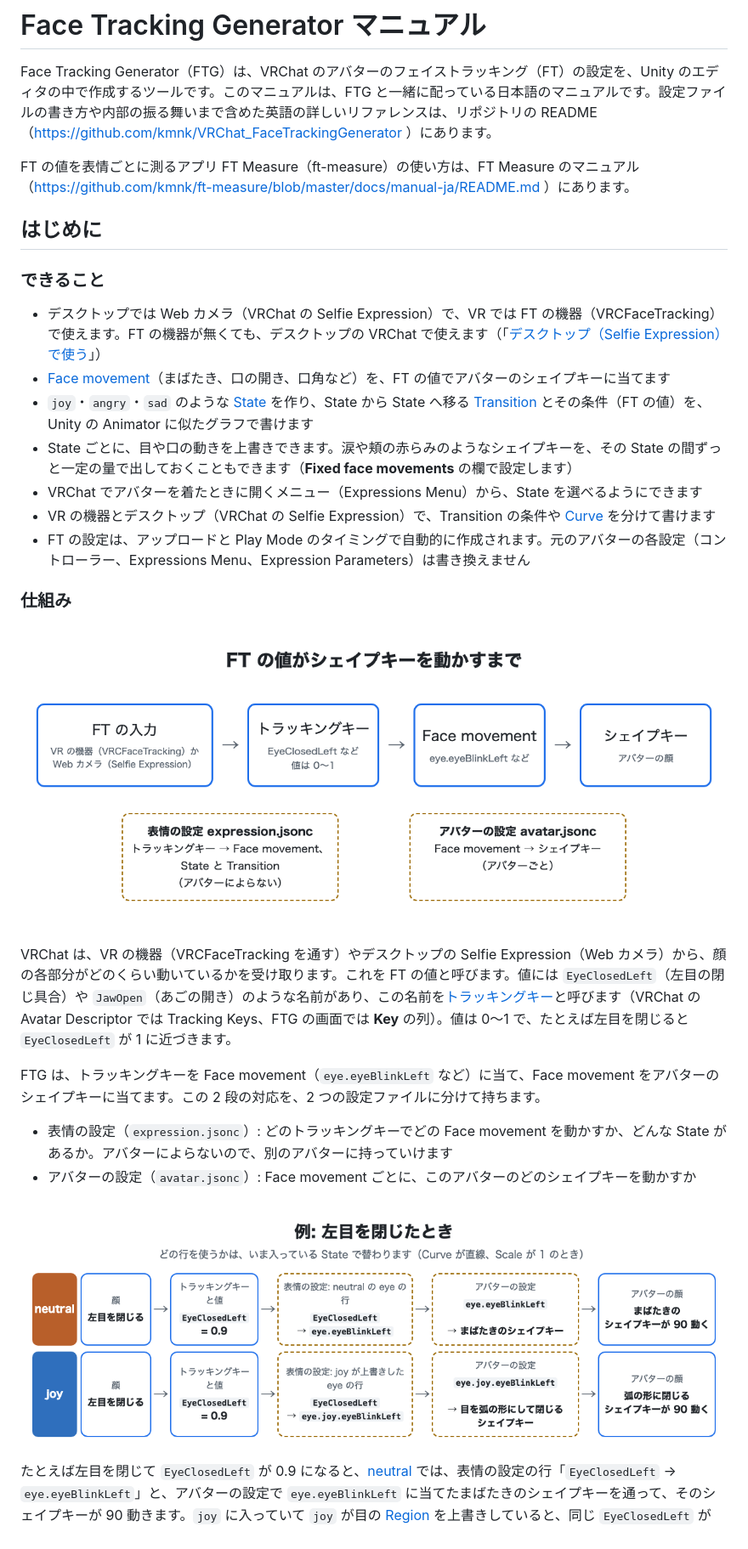
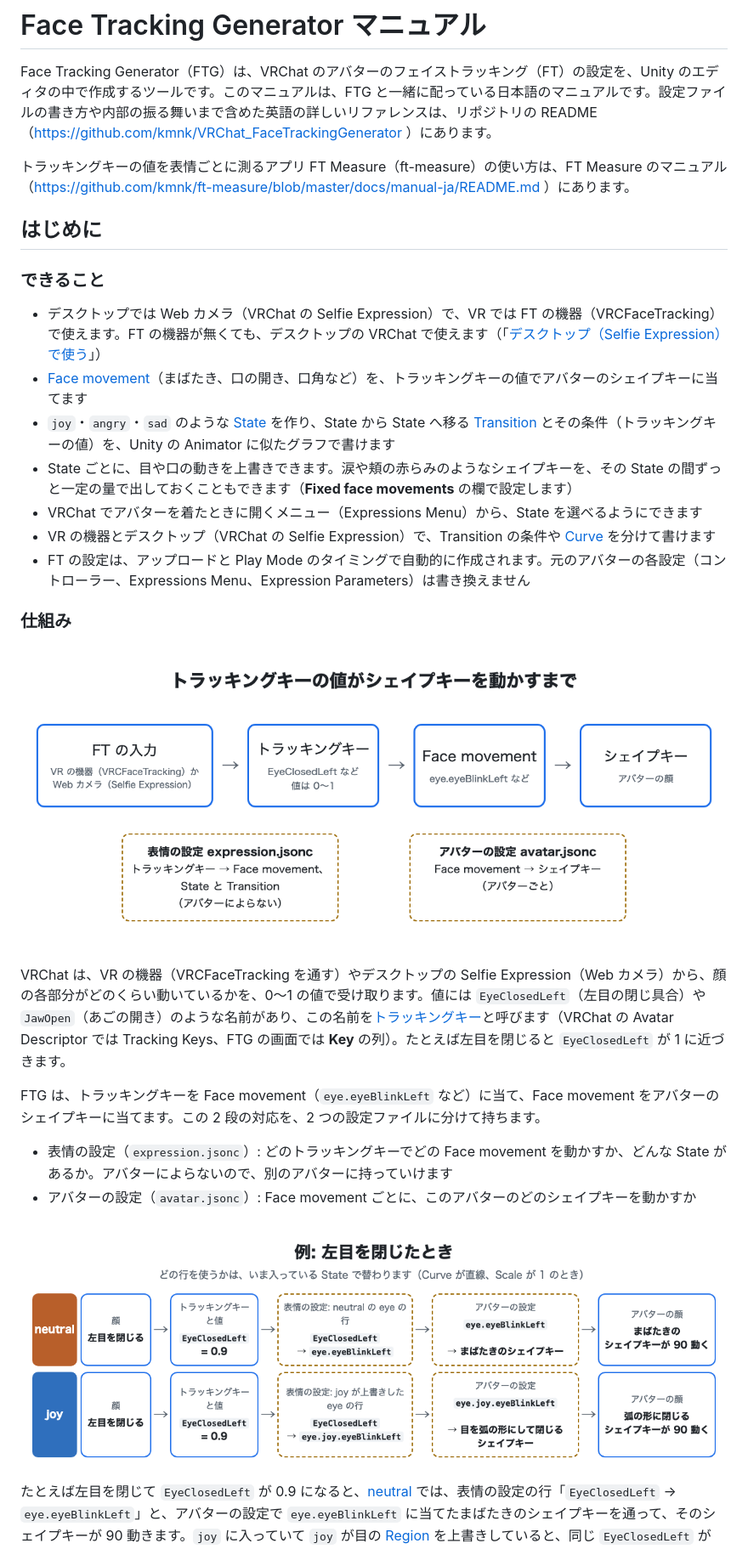
Before and after one commit to kmnk/VRChat_FaceTrackingGenerator, a Markdown page: docs/manual-ja/README.md, the part around one of its changes. Shown at 85% size. GitHub-like rendering; pictures changed too: docs/manual-ja/images/overview.png.

Commit message:
Manual: トラッキングキーの値 instead of FT の値
Co-Authored-By: Claude Opus 5.5 <noreply@anthropic.com>

```diff
--- a/docs/manual-ja/README.md
+++ b/docs/manual-ja/README.md
@@ -2,15 +2,15 @@
 
 Face Tracking Generator（FTG）は、VRChat のアバターのフェイストラッキング（FT）の設定を、Unity のエディタの中で作成するツールです。このマニュアルは、FTG と一緒に配っている日本語のマニュアルです。設定ファイルの書き方や内部の振る舞いまで含めた英語の詳しいリファレンスは、リポジトリの README（https://github.com/kmnk/VRChat_FaceTrackingGenerator ）にあります。
 
-FT の値を表情ごとに測るアプリ FT Measure（ft-measure）の使い方は、FT Measure のマニュアル（https://github.com/kmnk/ft-measure/blob/master/docs/manual-ja/README.md ）にあります。
+トラッキングキーの値を表情ごとに測るアプリ FT Measure（ft-measure）の使い方は、FT Measure のマニュアル（https://github.com/kmnk/ft-measure/blob/master/docs/manual-ja/README.md ）にあります。
 
 ## はじめに
 
 ### できること
 
 - デスクトップでは Web カメラ（VRChat の Selfie Expression）で、VR では FT の機器（VRCFaceTracking）で使えます。FT の機器が無くても、デスクトップの VRChat で使えます（「[デスクトップ（Selfie Expression）で使う](#デスクトップselfie-expressionで使う)」）
-- [Face movement](#用語集)（まばたき、口の開き、口角など）を、FT の値でアバターのシェイプキーに当てます
-- `joy`・`angry`・`sad` のような [State](#用語集) を作り、State から State へ移る [Transition](#用語集) とその条件（FT の値）を、Unity の Animator に似たグラフで書けます
+- [Face movement](#用語集)（まばたき、口の開き、口角など）を、トラッキングキーの値でアバターのシェイプキーに当てます
+- `joy`・`angry`・`sad` のような [State](#用語集) を作り、State から State へ移る [Transition](#用語集) とその条件（トラッキングキーの値）を、Unity の Animator に似たグラフで書けます
 - State ごとに、目や口の動きを上書きできます。涙や頬の赤らみのようなシェイプキーを、その State の間ずっと一定の量で出しておくこともできます（**Fixed face movements** の欄で設定します）
 - VRChat でアバターを着たときに開くメニュー（Expressions Menu）から、State を選べるようにできます
 - VR の機器とデスクトップ（VRChat の Selfie Expression）で、Transition の条件や [Curve](#用語集) を分けて書けます
@@ -22,5 +22,5 @@ FT の値を表情ごとに測るアプリ FT Measure（ft-measure）の使い
 
-VRChat は、VR の機器（VRCFaceTracking を通す）やデスクトップの Selfie Expression（Web カメラ）から、顔の各部分がどのくらい動いているかを受け取ります。これを FT の値と呼びます。値には `EyeClosedLeft`（左目の閉じ具合）や `JawOpen`（あごの開き）のような名前があり、この名前を[トラッキングキー](#用語集)と呼びます（VRChat の Avatar Descriptor では Tracking Keys、FTG の画面では **Key** の列）。値は 0〜1 で、たとえば左目を閉じると `EyeClosedLeft` が 1 に近づきます。
+VRChat は、VR の機器（VRCFaceTracking を通す）やデスクトップの Selfie Expression（Web カメラ）から、顔の各部分がどのくらい動いているかを、0〜1 の値で受け取ります。値には `EyeClosedLeft`（左目の閉じ具合）や `JawOpen`（あごの開き）のような名前があり、この名前を[トラッキングキー](#用語集)と呼びます（VRChat の Avatar Descriptor では Tracking Keys、FTG の画面では **Key** の列）。たとえば左目を閉じると `EyeClosedLeft` が 1 に近づきます。
 
 FTG は、トラッキングキーを Face movement（`eye.eyeBlinkLeft` など）に当て、Face movement をアバターのシェイプキーに当てます。この 2 段の対応を、2 つの設定ファイルに分けて持ちます。
 
```
Also changed, not shown: other parts of docs/manual-ja/README.md (+3 -3 lines), 1 other file.
